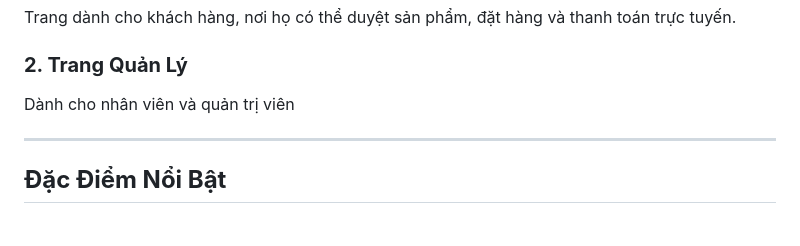
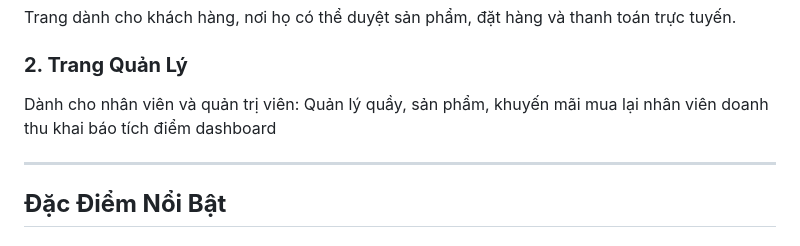
Before and after one commit to PhamTranGiaHungg/CNPM_Nhom8, a Markdown page: README.md, the part around the change. GitHub-like rendering.

```diff
--- a/README.md
+++ b/README.md
@@ -10,7 +10,16 @@ Hệ thống quản lý cửa hàng trang sức là một nền tảng thương
 Trang dành cho khách hàng, nơi họ có thể duyệt sản phẩm, đặt hàng và thanh toán trực tuyến.
 
 ### **2. Trang Quản Lý**
-Dành cho nhân viên và quản trị viên
+Dành cho nhân viên và quản trị viên:
+Quản lý quầy,
+sản phẩm,
+khuyến mãi
+mua lại
+nhân viên
+doanh thu
+khai báo
+tích điểm
+dashboard
 
 ---
 
```
